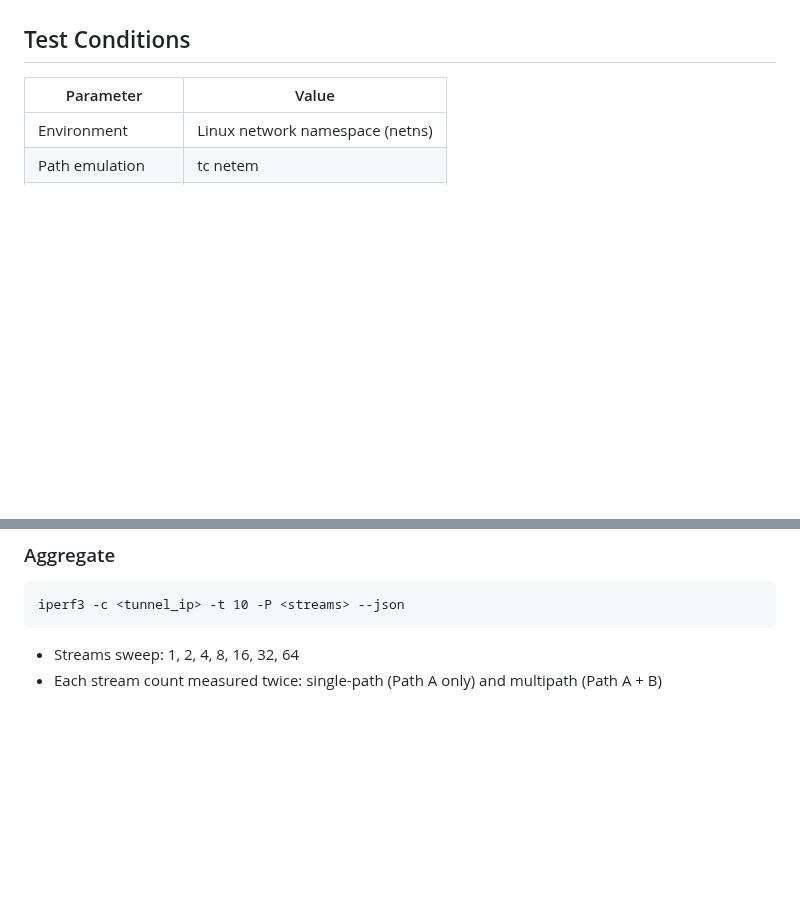
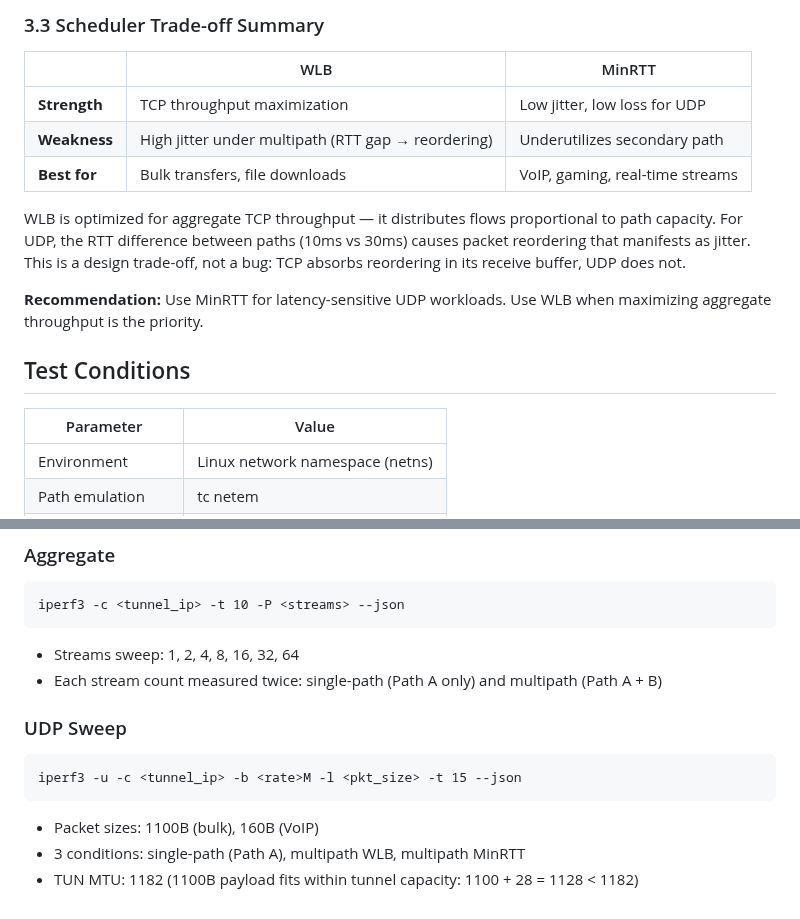
Before and after one commit to mp0rta/mqvpn, a Markdown page: docs/benchmarks_netns.md, 2 parts joined by grey strips. Rendered like a GitHub page; blank space fills up the shorter version.

````diff
--- a/docs/benchmarks_netns.md
+++ b/docs/benchmarks_netns.md
@@ -60,3 +114,15 @@ WLB distributes TCP flows across paths proportional to capacity. MinRTT sends al
+### 3.3 Scheduler Trade-off Summary
+
+| | WLB | MinRTT |
+|---|---|---|
+| **Strength** | TCP throughput maximization | Low jitter, low loss for UDP |
+| **Weakness** | High jitter under multipath (RTT gap → reordering) | Underutilizes secondary path |
+| **Best for** | Bulk transfers, file downloads | VoIP, gaming, real-time streams |
+
+WLB is optimized for aggregate TCP throughput — it distributes flows proportional to path capacity. For UDP, the RTT difference between paths (10ms vs 30ms) causes packet reordering that manifests as jitter. This is a design trade-off, not a bug: TCP absorbs reordering in its receive buffer, UDP does not.
+
+**Recommendation:** Use MinRTT for latency-sensitive UDP workloads. Use WLB when maximizing aggregate throughput is the priority.
+
 ## Test Conditions
 
 | Parameter | Value |
@@ -82,3 +148,13 @@ iperf3 -c <tunnel_ip> -t 10 -P <streams> --json
 
 - Streams sweep: 1, 2, 4, 8, 16, 32, 64
 - Each stream count measured twice: single-path (Path A only) and multipath (Path A + B)
+
+### UDP Sweep
+
+```
+iperf3 -u -c <tunnel_ip> -b <rate>M -l <pkt_size> -t 15 --json
+```
+
+- Packet sizes: 1100B (bulk), 160B (VoIP)
+- 3 conditions: single-path (Path A), multipath WLB, multipath MinRTT
+- TUN MTU: 1182 (1100B payload fits within tunnel capacity: 1100 + 28 = 1128 < 1182)
````
Also changed, not shown: other parts of docs/benchmarks_netns.md (+54 -0 lines), docs/udp_sweep_netns_1100B_jitter.png (added), docs/udp_sweep_netns_1100B_loss.png (added), docs/udp_sweep_netns_160B_jitter.png (added), docs/udp_sweep_netns_160B_loss.png (added), 2 other files.
